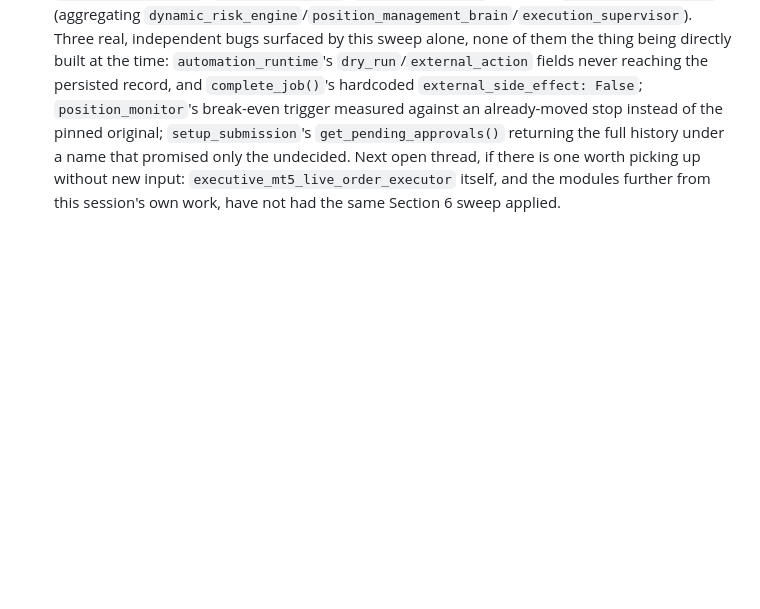
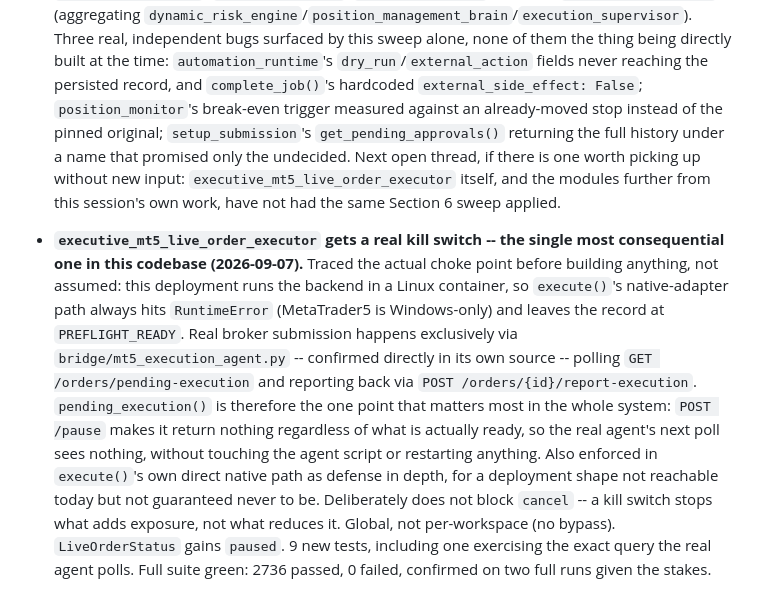
Before and after one commit to ScalpingEdward/JARVIS_os, a Markdown page: JARVIS_MASTER_PLAN.md, the part around the change. GitHub-like rendering; blank space fills up the shorter version.

Commit message:
docs: checkpoint entry for the live-order-executor kill switch

```diff
--- a/JARVIS_MASTER_PLAN.md
+++ b/JARVIS_MASTER_PLAN.md
@@ -251,3 +251,5 @@ This checkpoint must be updated at each phase boundary or major activation miles
 - **`trade_risk_pipeline` gets an aggregate `/status`, closing the Section 6 sweep across the whole approval-to-preflight chain (2026-09-07).** Checked the last remaining piece: `trade_risk_pipeline` and the three services it delegates to (`dynamic_risk_engine`, `position_management_brain`, `execution_supervisor`) had no `/status` route, unlike `executive_mt5_live_order_executor` further down the chain. Found all three already had a real `status()` method (module/version/record count/safety_boundary) -- just never exposed through a route. Rather than bolt three separate `/status` endpoints onto three separate modules, aggregated them where an operator would actually look: `GET /v1/trade-risk-pipeline/status`, combining `setup_submission`'s own new status with the three. `executive_mt5_live_order_executor`'s own status stays separate and workspace-scoped, on its existing route -- there is no single "the executor" to summarize globally the way the other three can be. Named the endpoint `trade_risk_pipeline_status()` from the start, avoiding a `fastapi.status` collision before it could happen (hit and fixed twice already this session). 3 new tests, including one confirming the status genuinely reflects live activity rather than being static. Full suite green: 2728 passed, 0 failed, confirmed on two full runs.
 
 - **Section 6 sweep complete across every module built or substantially touched this session.** Capability health, kill switches, and execution timeline/audit access checked and closed for: `telegram_approvals`, `position_monitor`, `setup_submission`, and now `trade_risk_pipeline` (aggregating `dynamic_risk_engine`/`position_management_brain`/`execution_supervisor`). Three real, independent bugs surfaced by this sweep alone, none of them the thing being directly built at the time: `automation_runtime`'s `dry_run`/`external_action` fields never reaching the persisted record, and `complete_job()`'s hardcoded `external_side_effect: False`; `position_monitor`'s break-even trigger measured against an already-moved stop instead of the pinned original; `setup_submission`'s `get_pending_approvals()` returning the full history under a name that promised only the undecided. Next open thread, if there is one worth picking up without new input: `executive_mt5_live_order_executor` itself, and the modules further from this session's own work, have not had the same Section 6 sweep applied.
+
+- **`executive_mt5_live_order_executor` gets a real kill switch -- the single most consequential one in this codebase (2026-09-07).** Traced the actual choke point before building anything, not assumed: this deployment runs the backend in a Linux container, so `execute()`'s native-adapter path always hits `RuntimeError` (MetaTrader5 is Windows-only) and leaves the record at `PREFLIGHT_READY`. Real broker submission happens exclusively via `bridge/mt5_execution_agent.py` -- confirmed directly in its own source -- polling `GET /orders/pending-execution` and reporting back via `POST /orders/{id}/report-execution`. `pending_execution()` is therefore the one point that matters most in the whole system: `POST /pause` makes it return nothing regardless of what is actually ready, so the real agent's next poll sees nothing, without touching the agent script or restarting anything. Also enforced in `execute()`'s own direct native path as defense in depth, for a deployment shape not reachable today but not guaranteed never to be. Deliberately does not block `cancel` -- a kill switch stops what adds exposure, not what reduces it. Global, not per-workspace (no bypass). `LiveOrderStatus` gains `paused`. 9 new tests, including one exercising the exact query the real agent polls. Full suite green: 2736 passed, 0 failed, confirmed on two full runs given the stakes.
```
